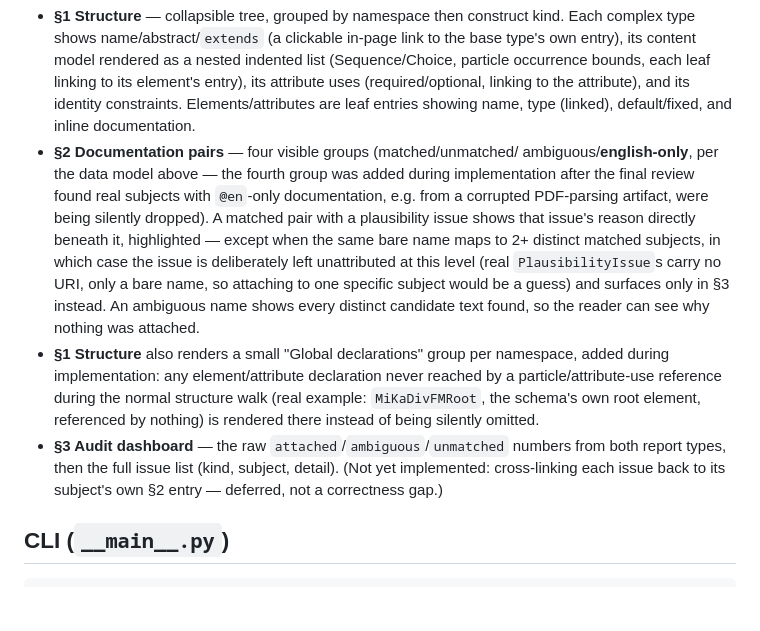
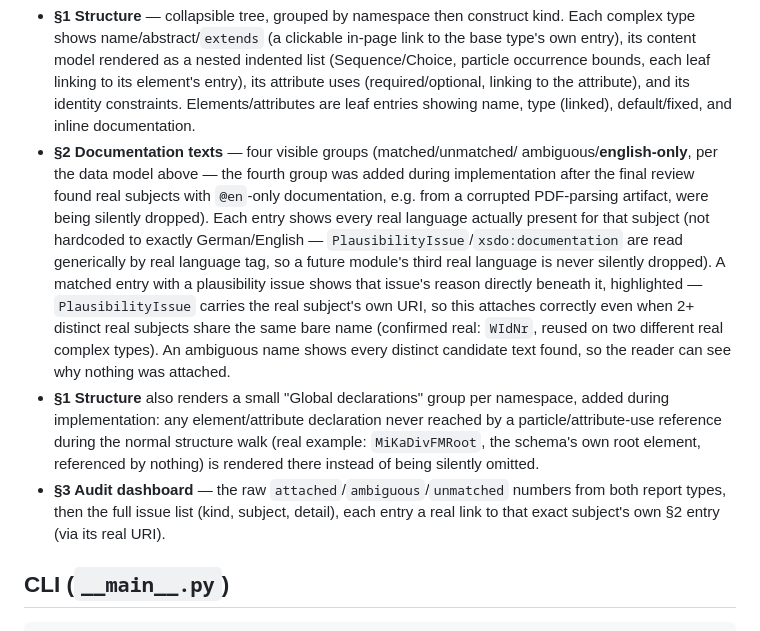
Before and after one commit to OpenFASTER-Standard/generator, a Markdown page: docs/specs/2026-09-15-generator-output-report-design.md, the part around the change. GitHub-like rendering; blank space fills up the shorter version.

Commit message:
Correct spec text describing WIdNr attribution and §3 cross-linking
Both were described as unimplemented/deferred in the previous spec fix,
moments before the operator asked for them to be done properly instead
-- text now matches what actually shipped.

```diff
--- a/docs/specs/2026-09-15-generator-output-report-design.md
+++ b/docs/specs/2026-09-15-generator-output-report-design.md
@@ -141,19 +141,21 @@ server round-trip):
   attribute uses (required/optional, linking to the attribute), and its
   identity constraints. Elements/attributes are leaf entries showing
   name, type (linked), default/fixed, and inline documentation.
-- **§2 Documentation pairs** — four visible groups (matched/unmatched/
+- **§2 Documentation texts** — four visible groups (matched/unmatched/
   ambiguous/**english-only**, per the data model above — the fourth
   group was added during implementation after the final review found
   real subjects with `@en`-only documentation, e.g. from a corrupted
-  PDF-parsing artifact, were being silently dropped). A matched pair
-  with a plausibility issue shows that issue's reason directly beneath
-  it, highlighted — except when the same bare name maps to 2+ distinct
-  matched subjects, in which case the issue is deliberately left
-  unattributed at this level (real `PlausibilityIssue`s carry no URI,
-  only a bare name, so attaching to one specific subject would be a
-  guess) and surfaces only in §3 instead. An ambiguous name shows every
-  distinct candidate text found, so the reader can see why nothing was
-  attached.
+  PDF-parsing artifact, were being silently dropped). Each entry shows
+  every real language actually present for that subject (not hardcoded
+  to exactly German/English — `PlausibilityIssue`/`xsdo:documentation`
+  are read generically by real language tag, so a future module's third
+  real language is never silently dropped). A matched entry with a
+  plausibility issue shows that issue's reason directly beneath it,
+  highlighted — `PlausibilityIssue` carries the real subject's own URI,
+  so this attaches correctly even when 2+ distinct real subjects share
+  the same bare name (confirmed real: `WIdNr`, reused on two different
+  real complex types). An ambiguous name shows every distinct candidate
+  text found, so the reader can see why nothing was attached.
 - **§1 Structure** also renders a small "Global declarations" group per
   namespace, added during implementation: any element/attribute
   declaration never reached by a particle/attribute-use reference
@@ -162,8 +164,8 @@ server round-trip):
   instead of being silently omitted.
 - **§3 Audit dashboard** — the raw `attached`/`ambiguous`/`unmatched`
   numbers from both report types, then the full issue list (kind,
-  subject, detail). (Not yet implemented: cross-linking each issue back
-  to its subject's own §2 entry — deferred, not a correctness gap.)
+  subject, detail), each entry a real link to that exact subject's own
+  §2 entry (via its real URI).
 
 ## CLI (`__main__.py`)
 
```
